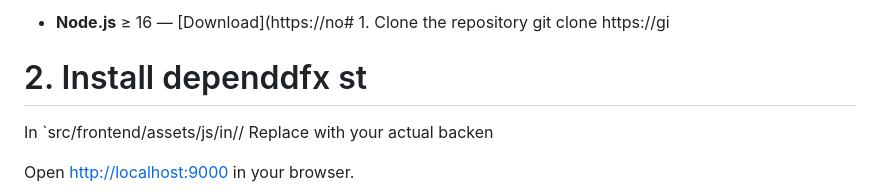
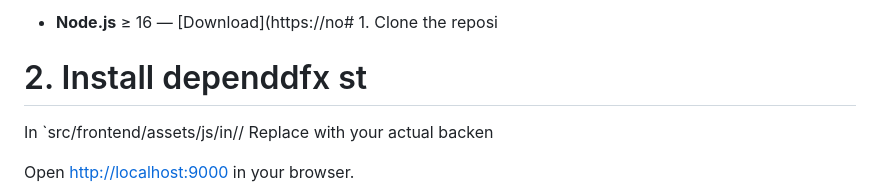
Before and after one commit to kelvinagyareyeboah/ChatChain, a Markdown page: README.md, the part around the change. GitHub-like rendering.

```diff
--- a/README.md
+++ b/README.md
@@ -1,6 +1,5 @@
 
-- **Node.js** ≥ 16 — [Download](https://no# 1. Clone the repository
-git clone https://gi
+- **Node.js** ≥ 16 — [Download](https://no# 1. Clone the reposi
 # 2. Install dependdfx st
 In `src/frontend/assets/js/in// Replace with your actual backen
 
```
